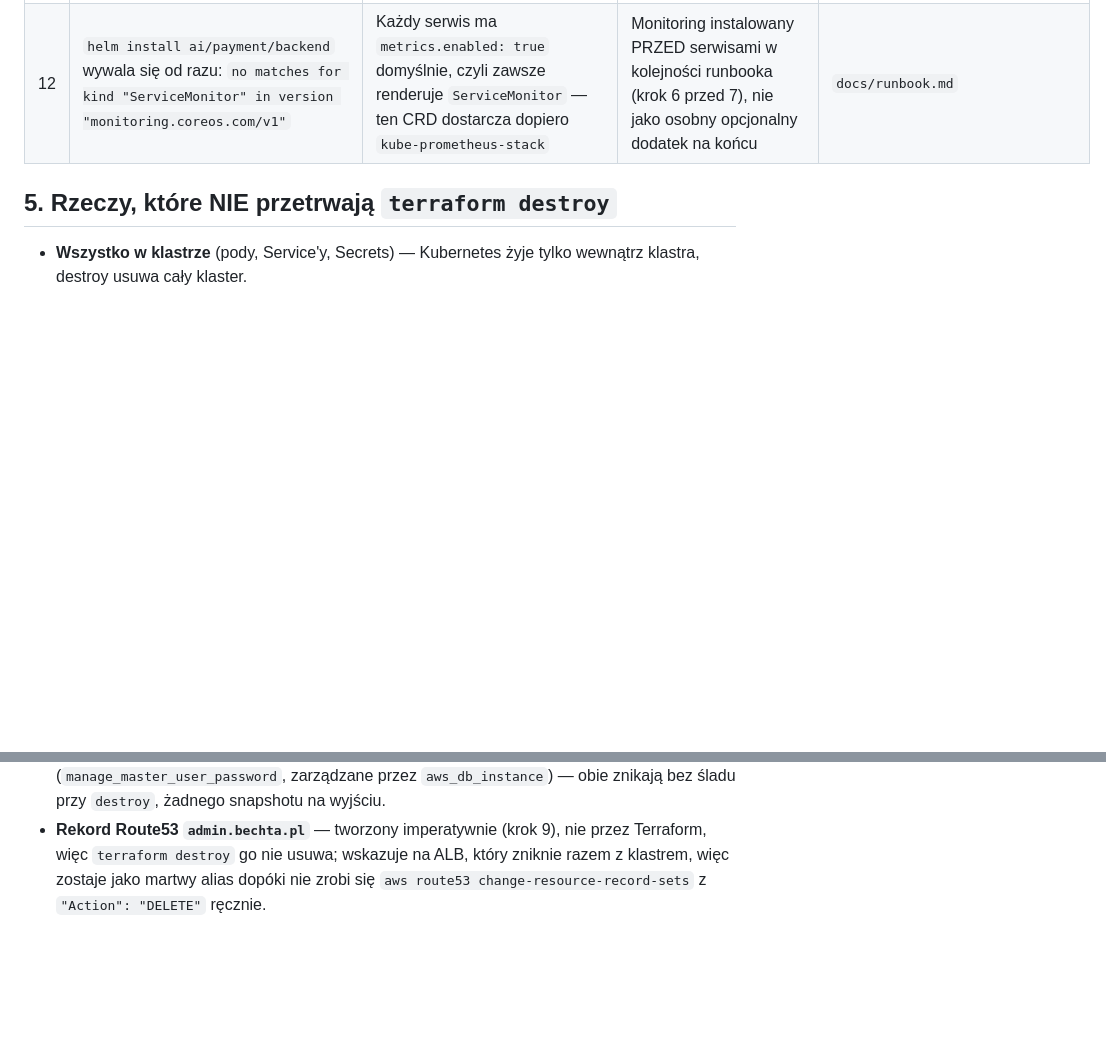
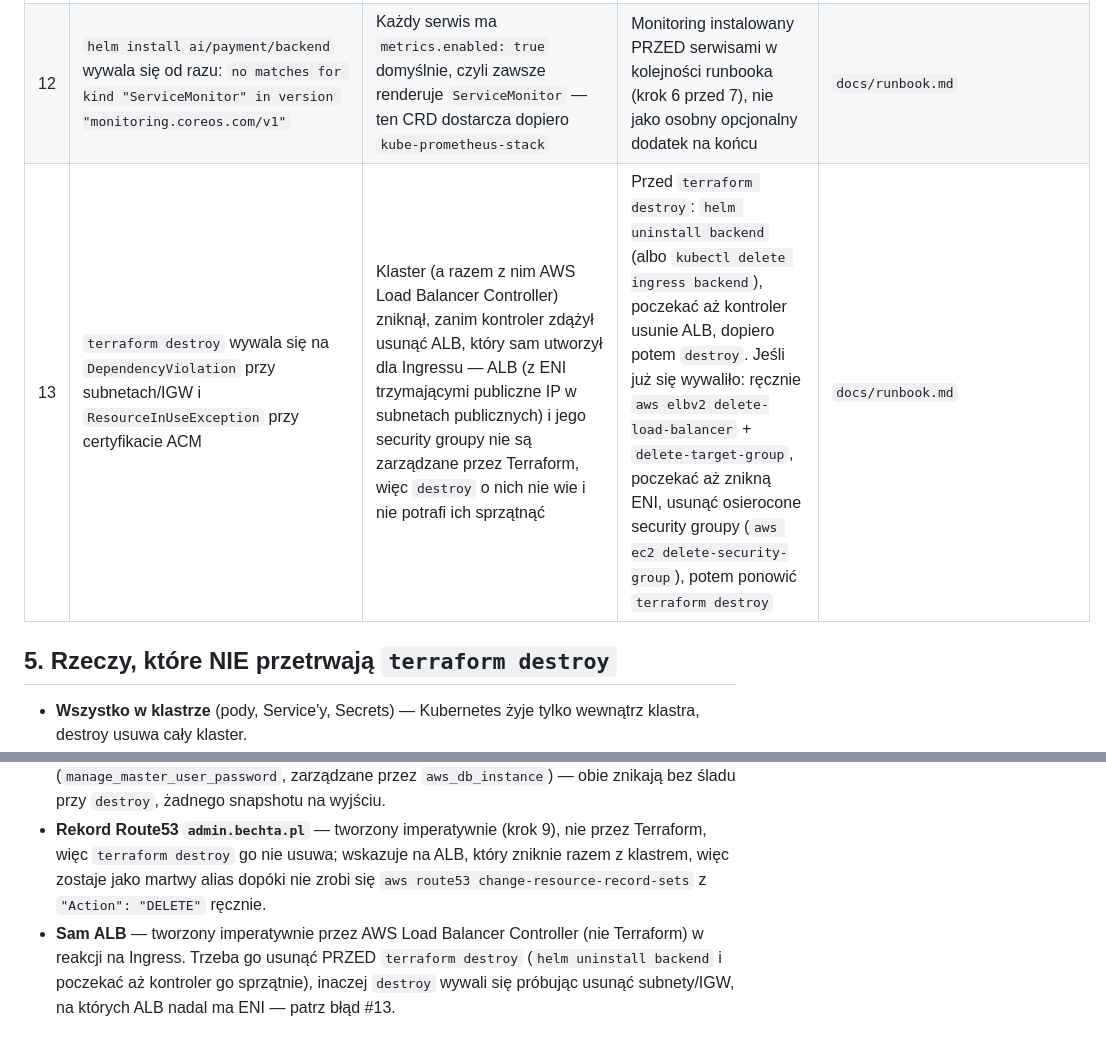
Before and after one commit to VenzDev/ProductCenter, a Markdown page: docs/runbook.md, 2 parts joined by grey strips. GitHub-like rendering; blank space fills up the shorter version.

Commit message:
Document terraform destroy failure from an orphaned ALB (runbook #13)
Destroying the cluster before the AWS Load Balancer Controller could clean
up its ALB left it (and its security groups) blocking subnet/IGW/ACM
deletion — hit and fixed against the real cluster this session.

Co-Authored-By: Claude Sonnet 5 <noreply@anthropic.com>

```diff
--- a/docs/runbook.md
+++ b/docs/runbook.md
@@ -199,6 +199,7 @@ Jeśli pod restartuje się w pętli: `kubectl describe pod <pod>` (sekcja `Event
 | 10 | `backend` restart w pętli na świeżym RDS, `HTTP probe failed with statuscode: 500` na `/health` mimo że handler nic nie robi z DB | Obraz `prod` nigdy nie uruchamia migracji (tylko `dev-entrypoint.sh` to robi, i to tylko w `dev`) — świeża baza nie ma tabeli `sessions`, a domyślna grupa middleware `web` (którą dostaje KAŻDA trasa, łącznie z `/health`) startuje sesję, więc wywala się na każdym requeście | Helm hook `pre-install,pre-upgrade` (`Job` uruchamiający `php artisan migrate --force` przed rollout Deployment) | `k8s/chart/templates/migrate-job.yaml` |
 | 11 | (przy naprawianiu #10) Świeży `helm install` wisi, `job-controller` event: `serviceaccount "backend" not found` | Hooki (`pre-install`) wykonują się PRZED zwykłymi zasobami release'u — `ServiceAccount` (`serviceaccount.yaml`, zwykły szablon, nie hook) jeszcze nie istnieje, gdy Job próbuje go użyć | Job migracji nie ustawia `serviceAccountName` — używa domyślnego SA namespace'u; i tak nie potrzebuje uprawnień S3/IRSA, tylko łączności z DB | `k8s/chart/templates/migrate-job.yaml` |
 | 12 | `helm install ai/payment/backend` wywala się od razu: `no matches for kind "ServiceMonitor" in version "monitoring.coreos.com/v1"` | Każdy serwis ma `metrics.enabled: true` domyślnie, czyli zawsze renderuje `ServiceMonitor` — ten CRD dostarcza dopiero `kube-prometheus-stack` | Monitoring instalowany PRZED serwisami w kolejności runbooka (krok 6 przed 7), nie jako osobny opcjonalny dodatek na końcu | `docs/runbook.md` |
+| 13 | `terraform destroy` wywala się na `DependencyViolation` przy subnetach/IGW i `ResourceInUseException` przy certyfikacie ACM | Klaster (a razem z nim AWS Load Balancer Controller) zniknął, zanim kontroler zdążył usunąć ALB, który sam utworzył dla Ingressu — ALB (z ENI trzymającymi publiczne IP w subnetach publicznych) i jego security groupy nie są zarządzane przez Terraform, więc `destroy` o nich nie wie i nie potrafi ich sprzątnąć | Przed `terraform destroy`: `helm uninstall backend` (albo `kubectl delete ingress backend`), poczekać aż kontroler usunie ALB, dopiero potem `destroy`. Jeśli już się wywaliło: ręcznie `aws elbv2 delete-load-balancer` + `delete-target-group`, poczekać aż znikną ENI, usunąć osierocone security groupy (`aws ec2 delete-security-group`), potem ponowić `terraform destroy` | `docs/runbook.md` |
 
 ## 5. Rzeczy, które NIE przetrwają `terraform destroy`
 
@@ -208,3 +209,4 @@ Jeśli pod restartuje się w pętli: `kubectl describe pod <pod>` (sekcja `Event
 - **Pliki w S3** (`product-files`) — bucket ma `force_destroy = true`, więc `terraform destroy` kasuje go razem z zawartością (uploadowane zdjęcia produktów). Nie ma osobnego backupu.
 - **Baza RDS** (`skip_final_snapshot = true`) i jej hasło w Secrets Manager (`manage_master_user_password`, zarządzane przez `aws_db_instance`) — obie znikają bez śladu przy `destroy`, żadnego snapshotu na wyjściu.
 - **Rekord Route53 `admin.bechta.pl`** — tworzony imperatywnie (krok 9), nie przez Terraform, więc `terraform destroy` go nie usuwa; wskazuje na ALB, który zniknie razem z klastrem, więc zostaje jako martwy alias dopóki nie zrobi się `aws route53 change-resource-record-sets` z `"Action": "DELETE"` ręcznie.
+- **Sam ALB** — tworzony imperatywnie przez AWS Load Balancer Controller (nie Terraform) w reakcji na Ingress. Trzeba go usunąć PRZED `terraform destroy` (`helm uninstall backend` i poczekać aż kontroler go sprzątnie), inaczej `destroy` wywali się próbując usunąć subnety/IGW, na których ALB nadal ma ENI — patrz błąd #13.
```
